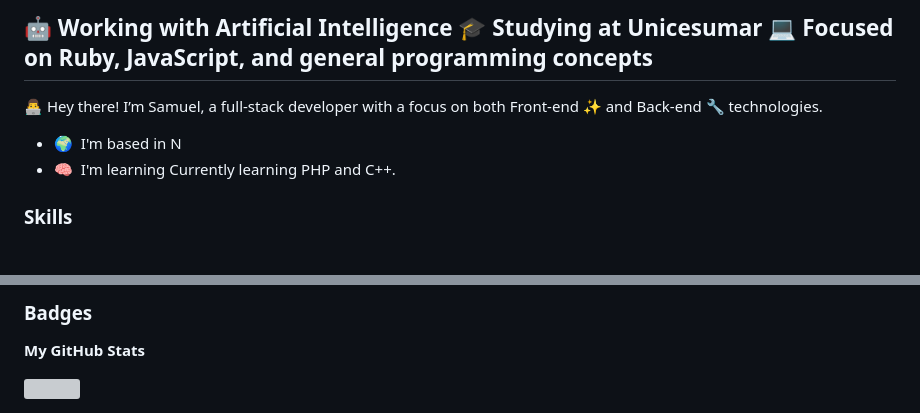
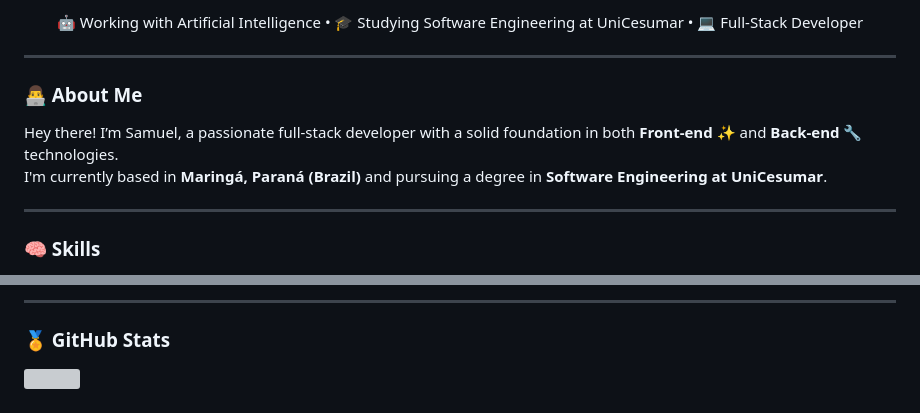
Before and after one commit to samurks/samurks, a Markdown page: README.md, 2 parts joined by grey strips. Rendered like a GitHub page; grey boxes are pictures that could not be loaded.

```diff
--- a/README.md
+++ b/README.md
@@ -3,14 +2,17 @@ Hi ![](https://user-images.githubusercontent.com/18350557/176309783-0785949b-912
 
-🤖 Working with Artificial Intelligence 🎓 Studying at Unicesumar 💻 Focused on Ruby, JavaScript, and general programming concepts
-------------------------------------------------------------------------------------------------------------------------------
+<p align="center">
+🤖 Working with Artificial Intelligence • 🎓 Studying Software Engineering at UniCesumar • 💻 Full-Stack Developer
+</p>
 
-👨‍💻 Hey there! I’m Samuel, a full-stack developer with a focus on both Front-end ✨ and Back-end 🔧 technologies.
+---
 
-* 🌍  I'm based in N
-* 🧠  I'm learning Currently learning PHP and C++.
+### 👨‍💻 About Me
 
+Hey there! I’m Samuel, a passionate full-stack developer with a solid foundation in both **Front-end** ✨ and **Back-end** 🔧 technologies.
+I'm currently based in **Maringá, Paraná (Brazil)** and pursuing a degree in **Software Engineering at UniCesumar**.
 
-### Skills
+---
 
+### 🧠 Skills
 
 <p align="left">
@@ -24,6 +55,8 @@ Hi ![](https://user-images.githubusercontent.com/18350557/176309783-0785949b-912
 
-### Badges
+---
 
-<b>My GitHub Stats</b>
+### 🏅 GitHub Stats
 
-<a href="http://www.github.com/samurks"><img src="https://github-readme-streak-stats.herokuapp.com/?user=samurks&stroke=3382ed&background=000000&ring=ffffff&fire=ffffff&currStreakNum=3382ed&currStreakLabel=ffffff&sideNums=3382ed&sideLabels=3382ed&dates=3382ed&hide_border=true" /></a>
+<a href="http://www.github.com/samurks">
+  <img src="https://github-readme-streak-stats.herokuapp.com/?user=samurks&stroke=3382ed&background=000000&ring=ffffff&fire=ffffff&currStreakNum=3382ed&currStreakLabel=ffffff&sideNums=3382ed&sideLabels=3382ed&dates=3382ed&hide_border=true" />
+</a>
```
Also changed, not shown: other parts of README.md (+33 -5 lines).
